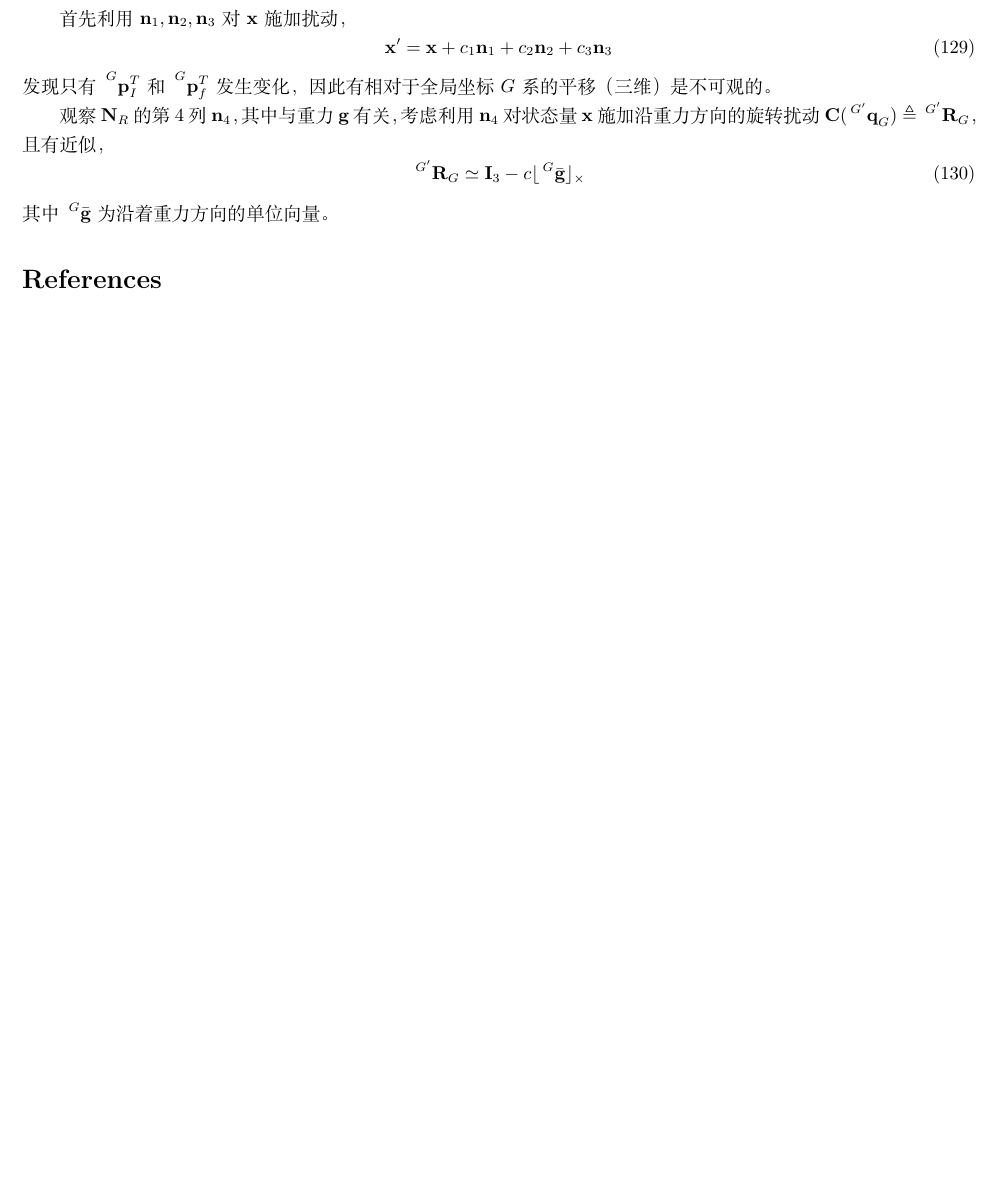
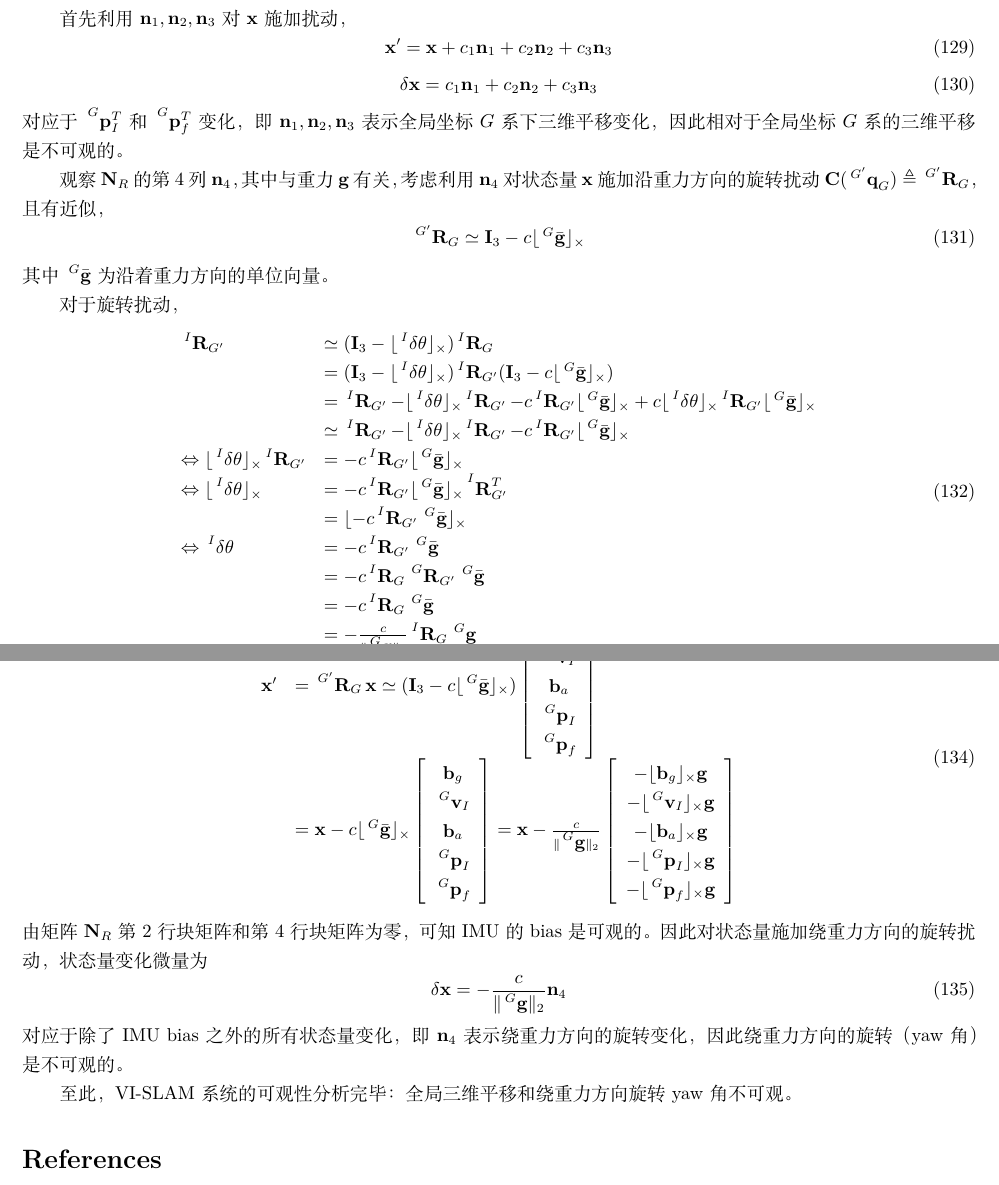
Before and after one commit to zhangqian104/Files, a LaTeX document (VINS Observability/test.tex): part of page 16 of 16 before the commit and two parts of pages 16 and 17 of 17 after it, the two joined at a grey line, cut so that both start at the same text, the shorter picture padded with empty space. Compiled offline with XeLaTeX.

Commit message:
modified on 20200307_15:40 finish vi-slam observability analysis

```diff
--- a/VINS Observability/test.tex
+++ b/VINS Observability/test.tex
@@ -1165,8 +1165,12 @@ $\textbf{x}=\left[\sideset{^I}{}{\mathop{\textbf{s}_{G}}}\ \ \textbf{b}_{g}^{T}
 \begin{equation}
     \textbf{x}'=\textbf{x}+c_1\textbf{n}_1+c_2\textbf{n}_2+c_3\textbf{n}_3
 \end{equation}
-发现只有$\sideset{^G}{}{\mathop{\textbf{p}_{I}^{T}}}$和$\sideset{^G}{}{\mathop{\textbf{p}_{f}^{T}}}$发生变化，
-因此有相对于全局坐标$G$系的平移（三维）是不可观的。
+\begin{equation}
+    \delta\textbf{x}=c_1\textbf{n}_1+c_2\textbf{n}_2+c_3\textbf{n}_3
+\end{equation}
+对应于$\sideset{^G}{}{\mathop{\textbf{p}_{I}^{T}}}$和$\sideset{^G}{}{\mathop{\textbf{p}_{f}^{T}}}$变化，
+即$\textbf{n}_1,\textbf{n}_2,\textbf{n}_3$表示全局坐标$G$系下三维平移变化，因此相对于全局坐标$G$系的三维平移是不可观的。
+
 \par
 观察$\textbf{N}_R$的第4列$\textbf{n}_4$，其中与重力$\textbf{g}$有关，考虑利用$\textbf{n}_4$
 对状态量$\textbf{x}$施加沿重力方向的旋转扰动$\textbf{C}(\sideset{^{G'}}{}{\mathop{\textbf{q}_G}})\triangleq\sideset{^{G'}}{}{\mathop{\textbf{R}_G}}$，
@@ -1175,3 +1179,34 @@ $\textbf{x}=\left[\sideset{^I}{}{\mathop{\textbf{s}_{G}}}\ \ \textbf{b}_{g}^{T}
     \sideset{^{G'}}{}{\mathop{\textbf{R}_G}}\simeq \textbf{I}_3-c\lfloor\sideset{^G}{}{\mathop{\bar{\textbf{g}}}}\rfloor_{\times}
 \end{equation}
 其中$\sideset{^G}{}{\mathop{\bar{\textbf{g}}}}$为沿着重力方向的单位向量。
+
+\par
+对于旋转扰动，
+\begin{equation}
+    \begin{array}{ll}
+        \sideset{^I}{}{\mathop{\textbf{R}_{G'}}}&\simeq (\textbf{I}_3-
+        \lfloor\sideset{^I}{}{\mathop{\delta\mathbf{\theta}}}\rfloor_{\times})\sideset{^I}{}{\mathop{\textbf{R}_{G}}}\\
+        &=(\textbf{I}_3-\lfloor\sideset{^I}{}{\mathop{\delta\mathbf{\theta}}}\rfloor_{\times})\sideset{^I}{}{\mathop{\textbf{R}_{G'}}}
+        (\textbf{I}_3-c\lfloor\sideset{^G}{}{\mathop{\bar{\textbf{g}}}}\rfloor_{\times})\\
+        &=\sideset{^I}{}{\mathop{\textbf{R}_{G'}}}-\lfloor\sideset{^I}{}{\mathop{\delta\mathbf{\theta}}}\rfloor_{\times}
+        \sideset{^I}{}{\mathop{\textbf{R}_{G'}}}-c\sideset{^I}{}{\mathop{\textbf{R}_{G'}}}
+        \lfloor\sideset{^G}{}{\mathop{\bar{\textbf{g}}}}\rfloor_{\times}
+        +c\lfloor\sideset{^I}{}{\mathop{\delta\mathbf{\theta}}}\rfloor_{\times}\sideset{^I}{}{\mathop{\textbf{R}_{G'}}}
+        \lfloor\sideset{^G}{}{\mathop{\bar{\textbf{g}}}}\rfloor_{\times}\\
+        &\simeq \sideset{^I}{}{\mathop{\textbf{R}_{G'}}}-\lfloor\sideset{^I}{}{\mathop{\delta\mathbf{\theta}}}\rfloor_{\times}
+        \sideset{^I}{}{\mathop{\textbf{R}_{G'}}}-c\sideset{^I}{}{\mathop{\textbf{R}_{G'}}}
+        \lfloor\sideset{^G}{}{\mathop{\bar{\textbf{g}}}}\rfloor_{\times}\\
+        \Leftrightarrow \lfloor\sideset{^I}{}{\mathop{\delta\mathbf{\theta}}}\rfloor_{\times}
+        \sideset{^I}{}{\mathop{\textbf{R}_{G'}}}&=-c\sideset{^I}{}{\mathop{\textbf{R}_{G'}}}
+        \lfloor\sideset{^G}{}{\mathop{\bar{\textbf{g}}}}\rfloor_{\times}\\
+        \Leftrightarrow \lfloor\sideset{^I}{}{\mathop{\delta\mathbf{\theta}}}\rfloor_{\times}
+        &=-c\sideset{^I}{}{\mathop{\textbf{R}_{G'}}}
+        \lfloor\sideset{^G}{}{\mathop{\bar{\textbf{g}}}}\rfloor_{\times}\sideset{^I}{}{\mathop{\textbf{R}_{G'}^T}}\\
+        &=\lfloor -c\sideset{^I}{}{\mathop{\textbf{R}_{G'}}}\sideset{^G}{}{\mathop{\bar{\textbf{g}}}}\rfloor_{\times}\\
+        \Leftrightarrow \sideset{^I}{}{\mathop{\delta\mathbf{\theta}}}&=
+        -c\sideset{^I}{}{\mathop{\textbf{R}_{G'}}}\sideset{^G}{}{\mathop{\bar{\textbf{g}}}}\\
+        &=-c\sideset{^I}{}{\mathop{\textbf{R}_{G}}}\sideset{^{G}}{}{\mathop{\textbf{R}_{G'}}}\sideset{^G}{}{\mathop{\bar{\textbf{g}}}}\\
+        &=-c\sideset{^I}{}{\mathop{\textbf{R}_{G}}}\sideset{^G}{}{\mathop{\bar{\textbf{g}}}}\\
+        &=-\frac{c}{\lVert\sideset{^G}{}{\mathop{\textbf{g}}}\rVert_2}\sideset{^I}{}{\mathop{\textbf{R}_{G}}}\sideset{^G}{}{\mathop{\textbf{g}}}
+    \end{array}
+\end{equation}
@@ -1178,3 +1224,42 @@ $\textbf{x}=\left[\sideset{^I}{}{\mathop{\textbf{s}_{G}}}\ \ \textbf{b}_{g}^{T}
+\begin{equation}
+    \begin{array}{ll}
+        \textbf{x}'&=\sideset{^{G'}}{}{\mathop{\textbf{R}_G}}\textbf{x}
+        \simeq (\textbf{I}_3-c\lfloor\sideset{^G}{}{\mathop{\bar{\textbf{g}}}}\rfloor_{\times})
+        \left[\begin{array}{c}\textbf{b}_{g}\\\sideset{^G}{}{\mathop{\textbf{v}_{I}}}\\
+            \textbf{b}_{a}\\\sideset{^G}{}{\mathop{\textbf{p}_{I}}}\\
+            \sideset{^G}{}{\mathop{\textbf{p}_{f}}}
+        \end{array}\right]\\
+        &=\textbf{x}-c\lfloor\sideset{^G}{}{\mathop{\bar{\textbf{g}}}}\rfloor_{\times}
+        \left[\begin{array}{c}\textbf{b}_{g}\\\sideset{^G}{}{\mathop{\textbf{v}_{I}}}\\
+            \textbf{b}_{a}\\\sideset{^G}{}{\mathop{\textbf{p}_{I}}}\\
+            \sideset{^G}{}{\mathop{\textbf{p}_{f}}}
+        \end{array}\right]
+        =\textbf{x}-\frac{c}{\lVert\sideset{^G}{}{\mathop{\textbf{g}}}\rVert_2}
+        \left[\begin{array}{c}-\lfloor\textbf{b}_{g}\rfloor_{\times}\textbf{g}\\
+            -\lfloor\sideset{^G}{}{\mathop{\textbf{v}_{I}}}\rfloor_{\times}\textbf{g}\\
+            -\lfloor\textbf{b}_{a}\rfloor_{\times}\textbf{g}\\
+            -\lfloor\sideset{^G}{}{\mathop{\textbf{p}_{I}}}\rfloor_{\times}\textbf{g}\\
+            -\lfloor\sideset{^G}{}{\mathop{\textbf{p}_{f}}}\rfloor_{\times}\textbf{g}
+        \end{array}\right]\\
+    \end{array}
+\end{equation}
+由矩阵$\textbf{N}_R$第2行块矩阵和第4行块矩阵为零，可知IMU的bias是可观的。
+因此对状态量施加绕重力方向的旋转扰动，状态量变化微量为
+\begin{equation}
+    \delta\textbf{x}=-\frac{c}{\lVert\sideset{^G}{}{\mathop{\textbf{g}}}\rVert_2}\textbf{n}_{4}
+\end{equation}
+对应于除了IMU bias之外的所有状态量变化，即$\textbf{n}_4$表示绕重力方向的旋转变化，因此绕重力方向的旋转（yaw角）是不可观的。
+
+\par
+至此，VI-SLAM系统的可观性分析完毕：全局三维平移和绕重力方向旋转yaw角不可观。
+
+
+
+
+
+
+
+
 
 
 
```
Also changed, not shown: VINS Observability/test.pdf, VINS Observability/test.tex (11 more changed lines), 2 other files.
